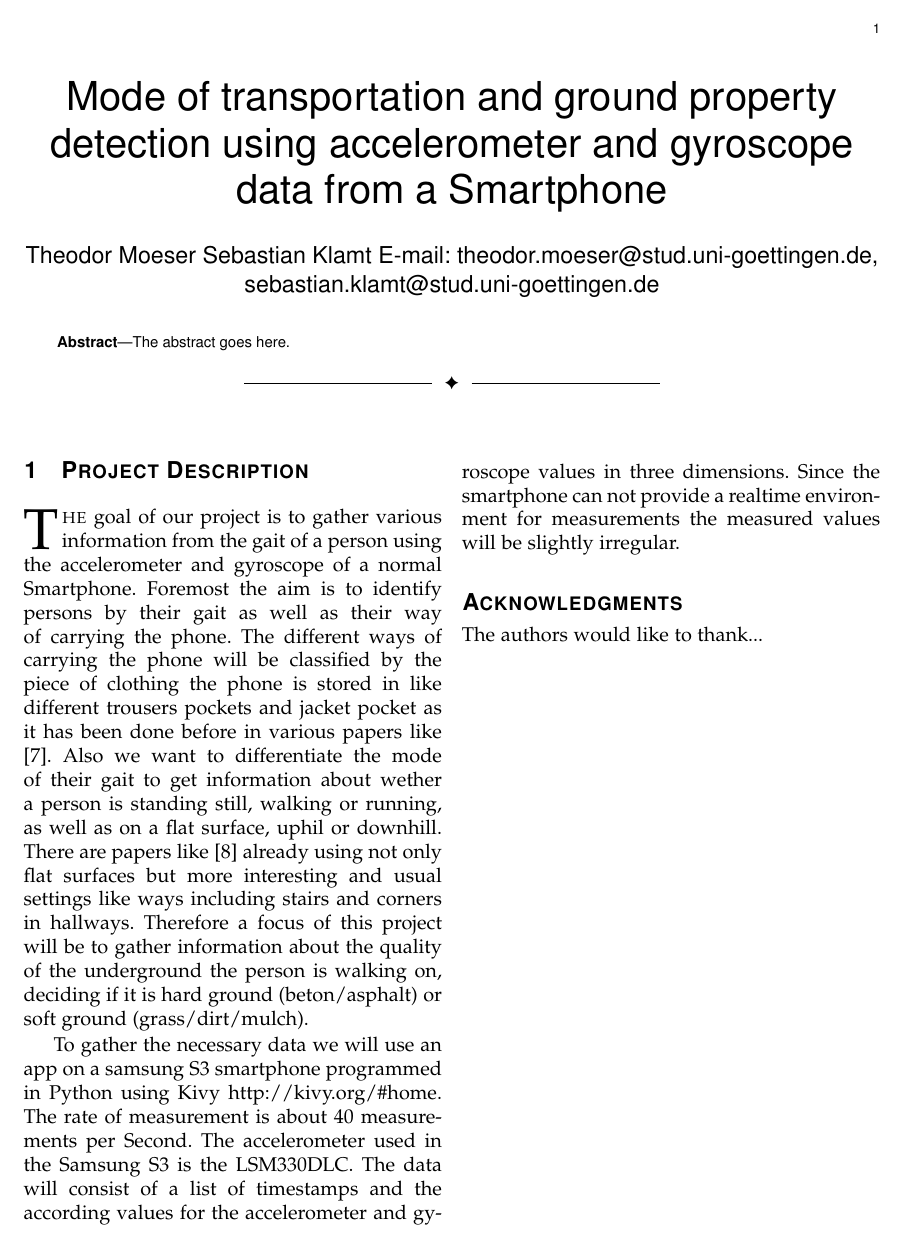
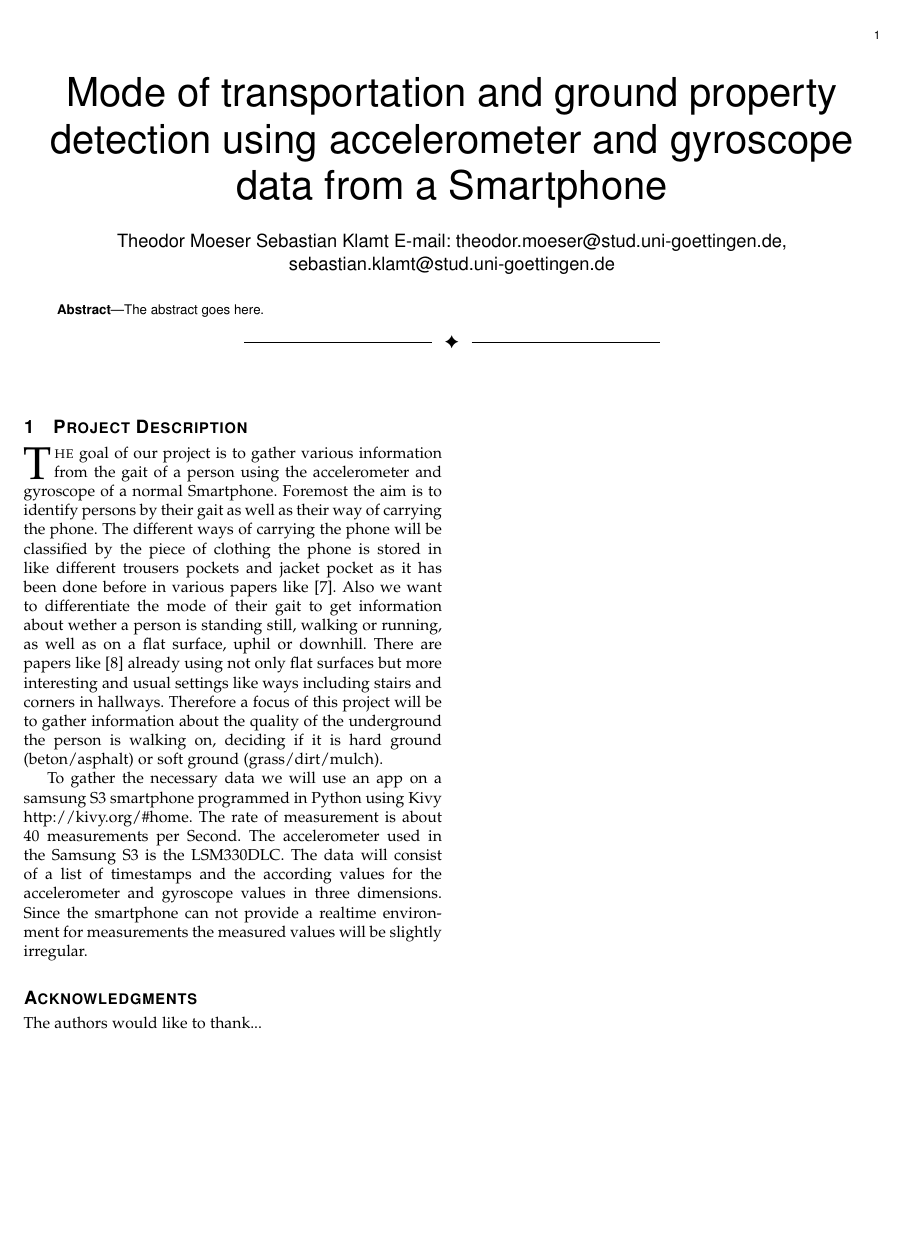
Before and after one commit to stephansigg/ML-SS2015-TransportationMode, a LaTeX paper (tex/main.tex): the whole page. Compiled offline with pdfLaTeX.

Commit message:
please use 10pt font ;)

```diff
--- a/tex/main.tex
+++ b/tex/main.tex
@@ -78,7 +78,7 @@
 % should be used if it is desired that the figures are to be displayed in
 % draft mode.
 %
-\documentclass[12pt,journal,compsoc]{IEEEtran}
+\documentclass[10pt,journal,compsoc]{IEEEtran}
 % The Computer Society requires 12pt.
 % If IEEEtran.cls has not been installed into the LaTeX system files,
 % manually specify the path to it like:
```
